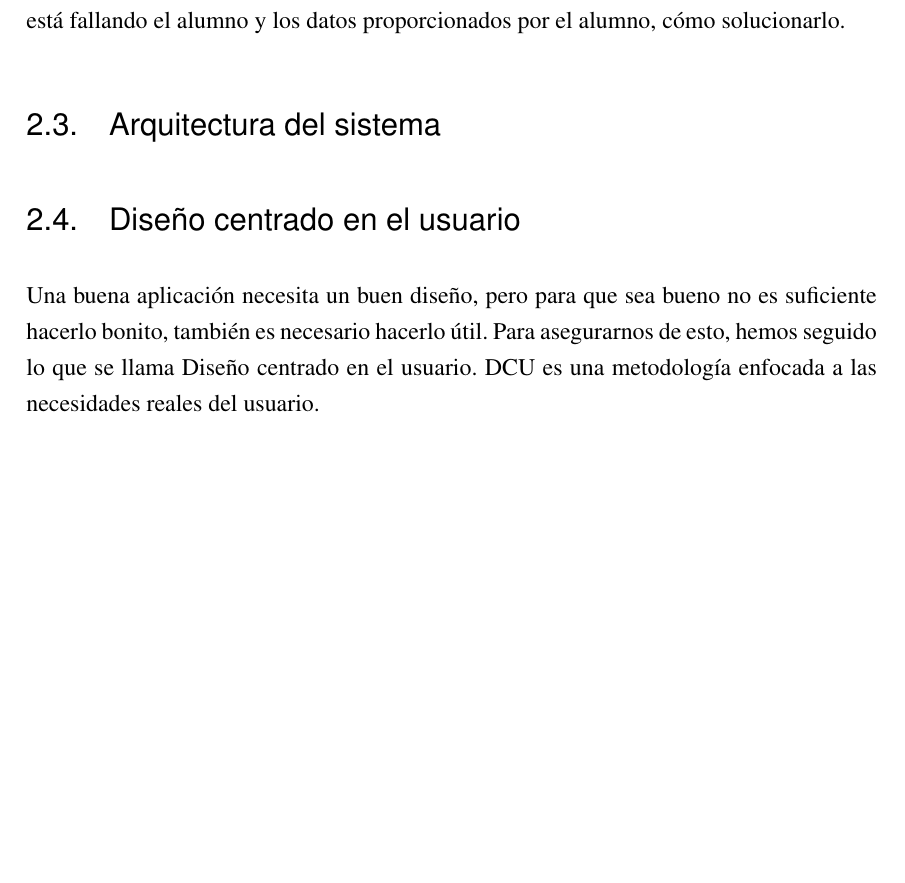
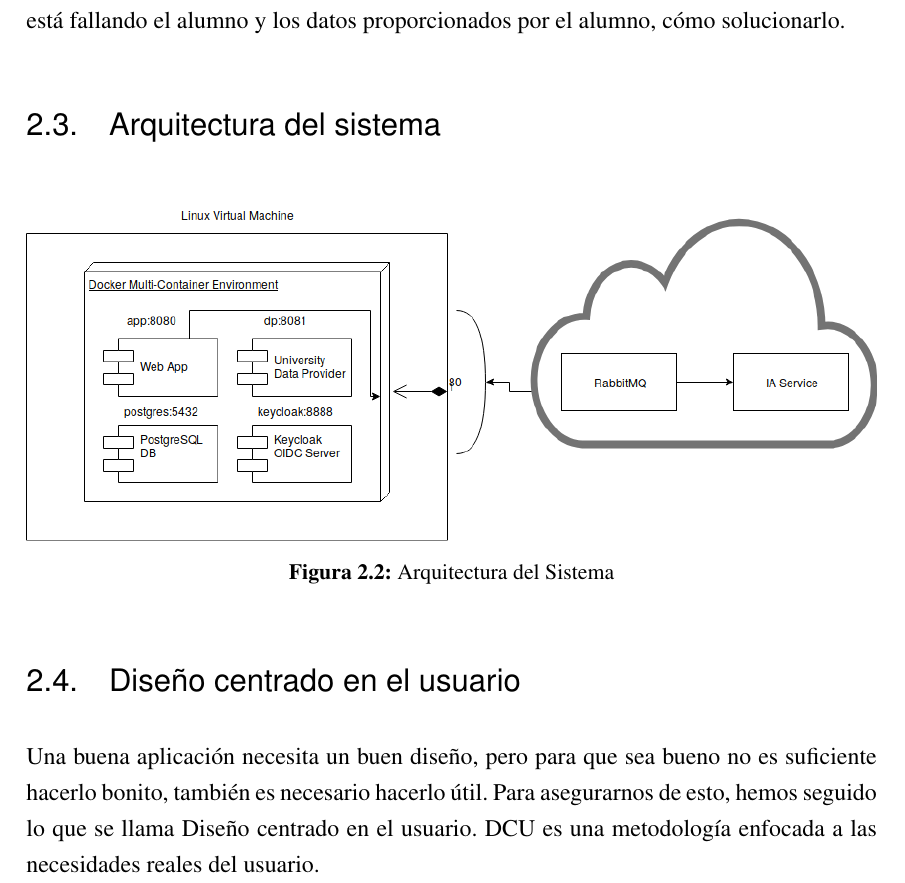
Before and after one commit to teacheck/Documentation, a LaTeX book (main.tex, which reads chapters/1-analisisSistema.tex): part of page 13 of 31, cut so that both start at the same text, the shorter picture padded with empty space. Compiled offline with pdfLaTeX.

Commit message:
Añadir diagrama de la arquitectura del sistema.

```diff
--- a/chapters/1-analisisSistema.tex
+++ b/chapters/1-analisisSistema.tex
@@ -28,6 +28,7 @@ El personal docente del centro deberá recoger tanto las notas como la asistenci
 Teacheck se situa en la categoría de aplicaciones que intentan prevenir un deterioro en el rendimiento académico de los alumnos. Dentro de esta categoría ya existe una institución que realiza este tipo de actividad. Pero Teacheck ofrece algo más que solamente el análisis de los datos proporcionados por el profesor, también ofrece la posibilidad de que un alumno pueda proporcionar datos los cuales permitirá a la aplicación ser más precisa y eficaz.
 Ya que de esta manera, los datos introducidos por los profesores nos dirán en qué está fallando el alumno y los datos proporcionados por el alumno, cómo solucionarlo.
 \section{Arquitectura del sistema}
+\irudia{template/figs/arch.png}{1}{Arquitectura del Sistema}
 \section{Diseño centrado en el usuario}
 Una buena aplicación necesita un buen diseño, pero para que sea bueno no es suficiente hacerlo bonito, también es necesario hacerlo útil. Para asegurarnos de esto, hemos seguido lo que se llama Diseño centrado en el usuario. DCU es una metodología enfocada a las necesidades reales del usuario.
 \subsection{Contexto de uso}
```
Also changed, not shown: main.pdf, template/figs/arch.png (added).
